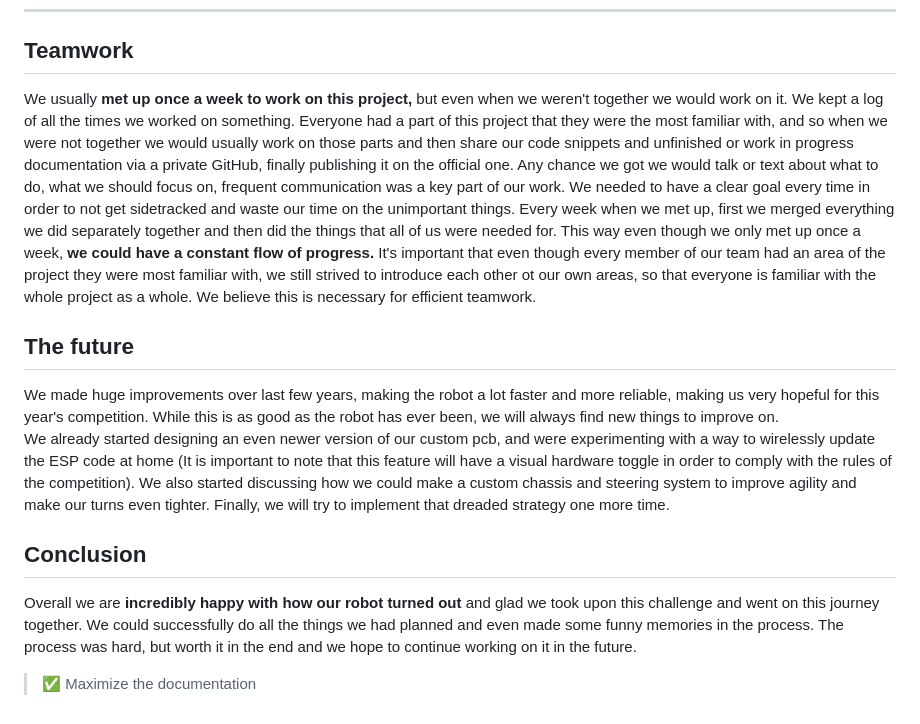
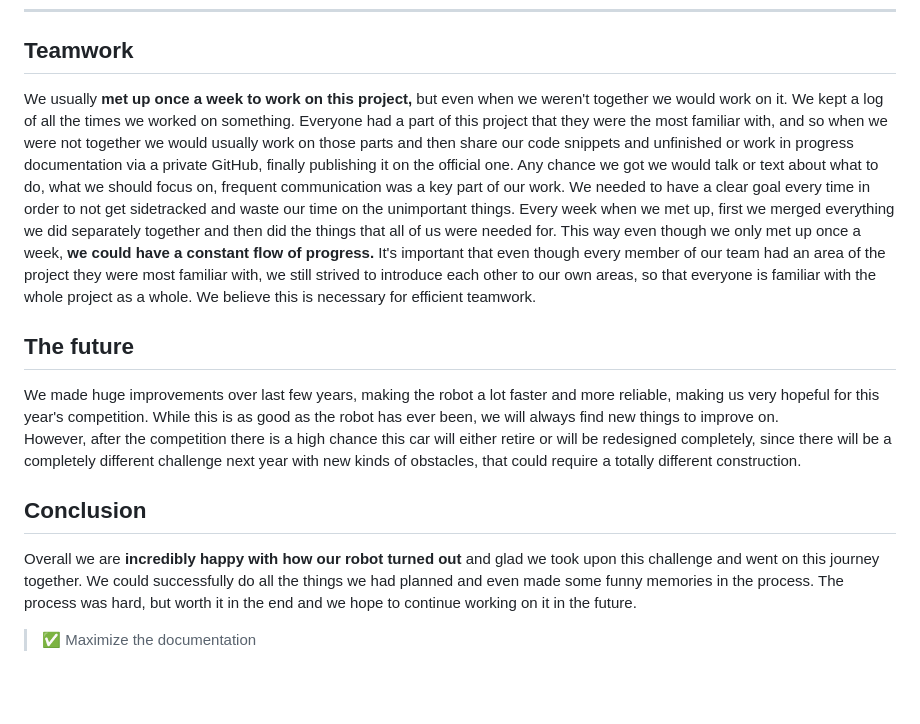
Before and after one commit to MoCsabi/WRO2026-FE-StormsNGR, a Markdown page: Our Journey.md, the part around one of its changes. GitHub-like rendering; blank space fills up the shorter version.

```diff
--- a/Our Journey.md
+++ b/Our Journey.md
@@ -218,15 +248,15 @@ This year, finally a long awaited surprise rule was announced, giving us a new c
 
 ## Teamwork
 
-We usually **met up once a week to work on this project,** but even when we weren't together we would work on it. We kept a log of all the times we worked on something. Everyone had a part of this project that they were the most familiar with, and so when we were not together we would usually work on those parts and then share our code snippets and unfinished or work in progress documentation via a private GitHub, finally publishing it on the official one. Any chance we got we would talk or text about what to do, what we should focus on, frequent communication was a key part of our work. We needed to have a clear goal every time in order to not get sidetracked and waste our time on the unimportant things. Every week when we met up, first we merged everything we did separately together and then did the things that all of us were needed for. This way even though we only met up once a week, **we could have a constant flow of progress.** It's important that even though every member of our team had an area of the project they were most familiar with, we still strived to introduce each other ot our own areas, so that everyone is familiar with the whole project as a whole. We believe this is necessary for efficient teamwork.
+We usually **met up once a week to work on this project,** but even when we weren't together we would work on it. We kept a log of all the times we worked on something. Everyone had a part of this project that they were the most familiar with, and so when we were not together we would usually work on those parts and then share our code snippets and unfinished or work in progress documentation via a private GitHub, finally publishing it on the official one. Any chance we got we would talk or text about what to do, what we should focus on, frequent communication was a key part of our work. We needed to have a clear goal every time in order to not get sidetracked and waste our time on the unimportant things. Every week when we met up, first we merged everything we did separately together and then did the things that all of us were needed for. This way even though we only met up once a week, **we could have a constant flow of progress.** It's important that even though every member of our team had an area of the project they were most familiar with, we still strived to introduce each other to our own areas, so that everyone is familiar with the whole project as a whole. We believe this is necessary for efficient teamwork.
 
 ## The future
 
 We made huge improvements over last few years, making the robot a lot faster and more reliable, making us very hopeful for this year's competition. While this is as good as the robot has ever been, we will always find new things to improve on.
-We already started designing an even newer version of our custom pcb, and were experimenting with a way to wirelessly update the ESP code at home (It is important to note that this feature will have a visual hardware toggle in order to comply with the rules of the competition). We also started discussing how we could make a custom chassis and steering system to improve agility and make our turns even tighter. Finally, we will try to implement that dreaded strategy one more time.
+However, after the competition there is a high chance this car will either retire or will be redesigned completely, since there will be a completely different challenge next year with new kinds of obstacles, that could require a totally different construction.
 
 ## Conclusion
 
 Overall we are **incredibly happy with how our robot turned out** and glad we took upon this challenge and went on this journey together. We could successfully do all the things we had planned and even made some funny memories in the process. The process was hard, but worth it in the end and we hope to continue working on it in the future.
 
->✅ Maximize the documentation
+> ✅ Maximize the documentation
```
Also changed, not shown: other parts of Our Journey.md (+65 -35 lines), PCB.png (added).
